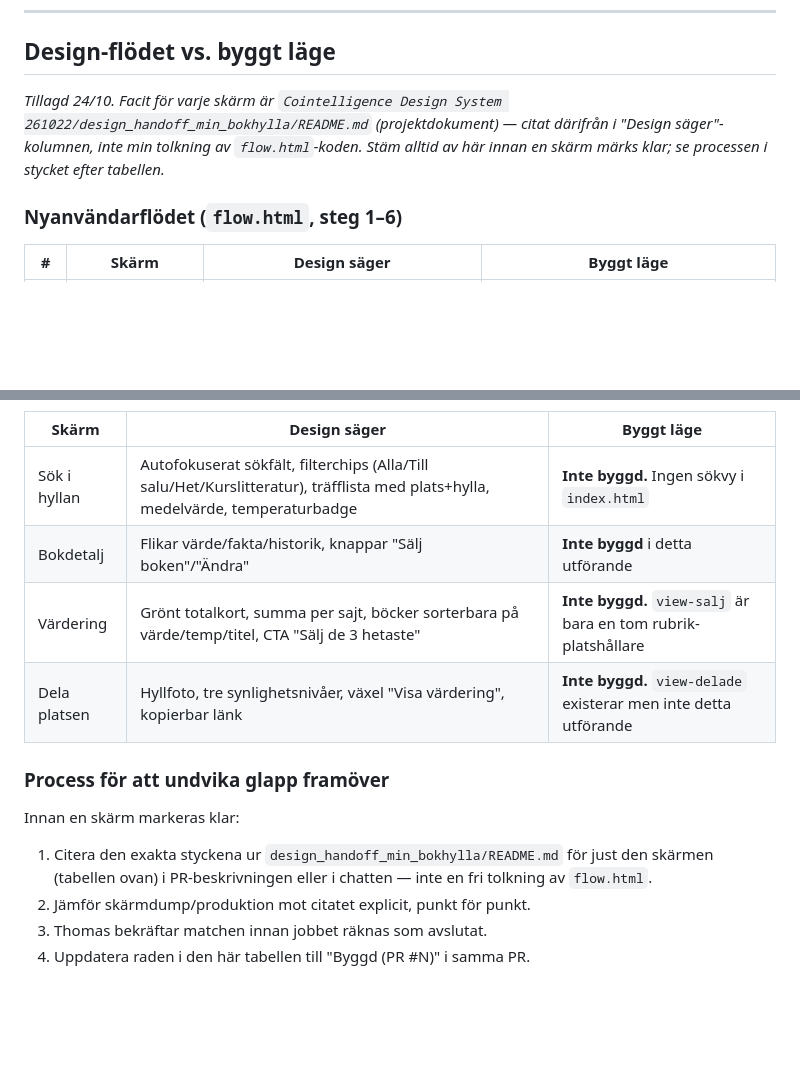
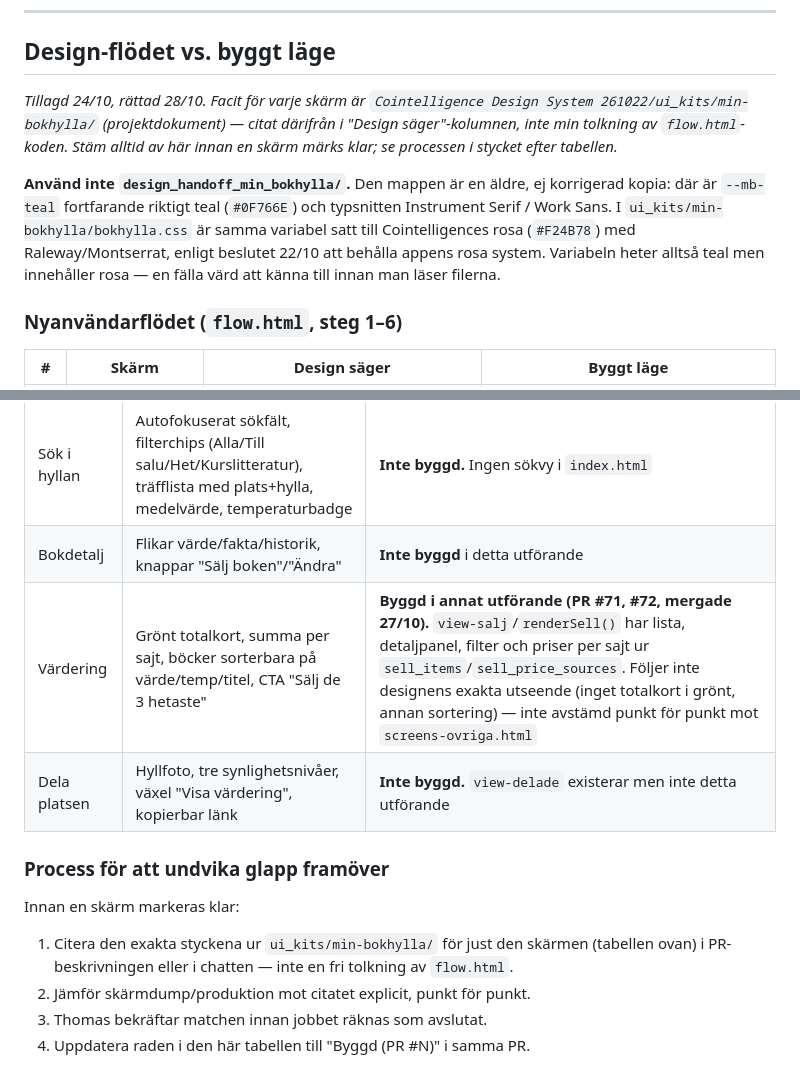
Before and after one commit to tringenr/bokhyllan, a Markdown page: docs/KARTA.md, 2 parts joined by grey strips. GitHub-like rendering; blank space fills up the shorter version.

Commit message:
KARTA.md: rätta hänvisningen till designmappen och Värderings status (#80)
Avsnittsinledningen och processlistan pekade ut design_handoff_min_bokhylla/
som facit. Den mappen är en äldre, ej korrigerad kopia där --mb-teal
fortfarande är riktigt teal och typsnitten Instrument Serif / Work Sans.
Facit är ui_kits/min-bokhylla/, där samma variabel är Cointelligences rosa
med Raleway/Montserrat. Fällan - variabeln heter teal men innehåller rosa -
står nu utskriven i filen.

Värderingsraden sa att view-salj är en tom platshållare. Den byggdes i
PR #71/#72 och har lista, detaljpanel, filter och priser per sajt. Raden
säger nu att den är byggd i ett annat utförande än designens och inte
avstämd mot screens-ovriga.html.

Bara dokumentation, ingen kodändring.


Claude-Session: https://claude.ai/code/session_01BSbmTgFvj1yZM5AcafWLxP

Co-authored-by: Claude <noreply@anthropic.com>

```diff
--- a/docs/KARTA.md
+++ b/docs/KARTA.md
@@ -212,11 +212,17 @@ som e-posttjänst och rätt Redirect URL i Supabase (21/10).
 
 ## Design-flödet vs. byggt läge
 
-*Tillagd 24/10. Facit för varje skärm är
-`Cointelligence Design System 261022/design_handoff_min_bokhylla/README.md`
-(projektdokument) — citat därifrån i "Design säger"-kolumnen, inte min
-tolkning av `flow.html`-koden. Stäm alltid av här innan en skärm märks klar;
-se processen i stycket efter tabellen.*
+*Tillagd 24/10, rättad 28/10. Facit för varje skärm är
+`Cointelligence Design System 261022/ui_kits/min-bokhylla/` (projektdokument) —
+citat därifrån i "Design säger"-kolumnen, inte min tolkning av `flow.html`-koden.
+Stäm alltid av här innan en skärm märks klar; se processen i stycket efter tabellen.*
+
+**Använd inte `design_handoff_min_bokhylla/`.** Den mappen är en äldre, ej
+korrigerad kopia: där är `--mb-teal` fortfarande riktigt teal (`#0F766E`) och
+typsnitten Instrument Serif / Work Sans. I `ui_kits/min-bokhylla/bokhylla.css` är
+samma variabel satt till Cointelligences rosa (`#F24B78`) med Raleway/Montserrat,
+enligt beslutet 22/10 att behålla appens rosa system. Variabeln heter alltså teal
+men innehåller rosa — en fälla värd att känna till innan man läser filerna.
 
 ### Nyanvändarflödet (`flow.html`, steg 1–6)
 
@@ -236,13 +242,13 @@ se processen i stycket efter tabellen.*
 |---|---|---|
 | Sök i hyllan | Autofokuserat sökfält, filterchips (Alla/Till salu/Het/Kurslitteratur), träfflista med plats+hylla, medelvärde, temperaturbadge | **Inte byggd.** Ingen sökvy i `index.html` |
 | Bokdetalj | Flikar värde/fakta/historik, knappar "Sälj boken"/"Ändra" | **Inte byggd** i detta utförande |
-| Värdering | Grönt totalkort, summa per sajt, böcker sorterbara på värde/temp/titel, CTA "Sälj de 3 hetaste" | **Inte byggd.** `view-salj` är bara en tom rubrik-platshållare |
+| Värdering | Grönt totalkort, summa per sajt, böcker sorterbara på värde/temp/titel, CTA "Sälj de 3 hetaste" | **Byggd i annat utförande (PR #71, #72, mergade 27/10).** `view-salj`/`renderSell()` har lista, detaljpanel, filter och priser per sajt ur `sell_items`/`sell_price_sources`. Följer inte designens exakta utseende (inget totalkort i grönt, annan sortering) — inte avstämd punkt för punkt mot `screens-ovriga.html` |
 | Dela platsen | Hyllfoto, tre synlighetsnivåer, växel "Visa värdering", kopierbar länk | **Inte byggd.** `view-delade` existerar men inte detta utförande |
 
 ### Process för att undvika glapp framöver
 
 Innan en skärm markeras klar:
-1. Citera den exakta styckena ur `design_handoff_min_bokhylla/README.md` för
+1. Citera den exakta styckena ur `ui_kits/min-bokhylla/` för
    just den skärmen (tabellen ovan) i PR-beskrivningen eller i chatten — inte
    en fri tolkning av `flow.html`.
 2. Jämför skärmdump/produktion mot citatet explicit, punkt för punkt.
```
